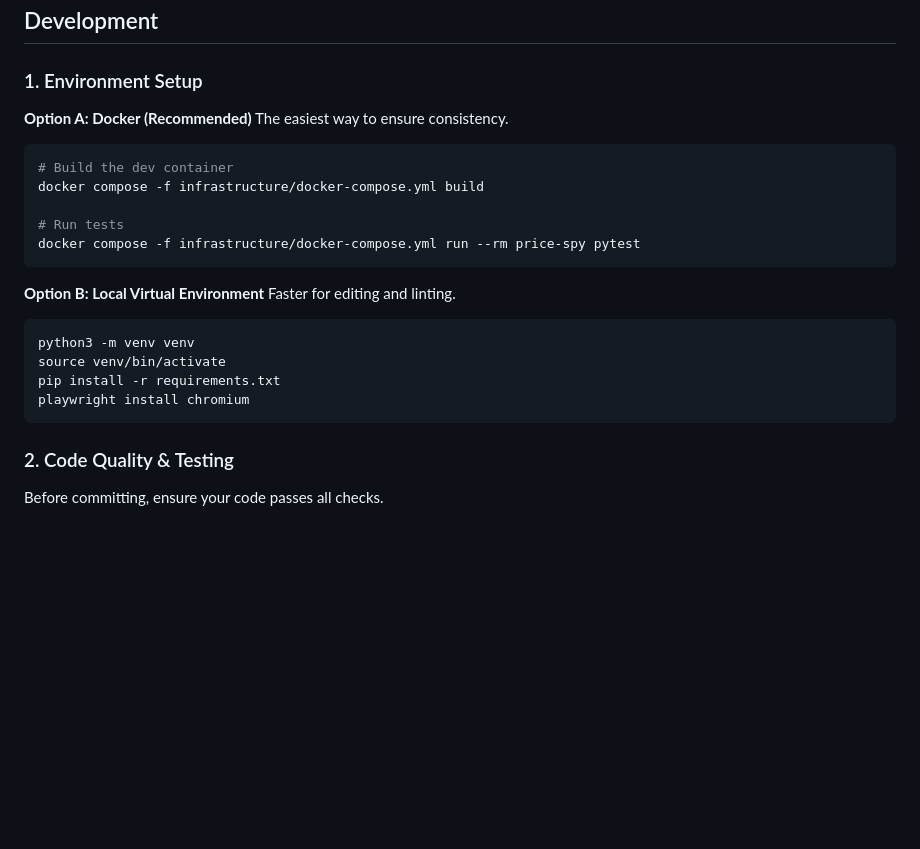
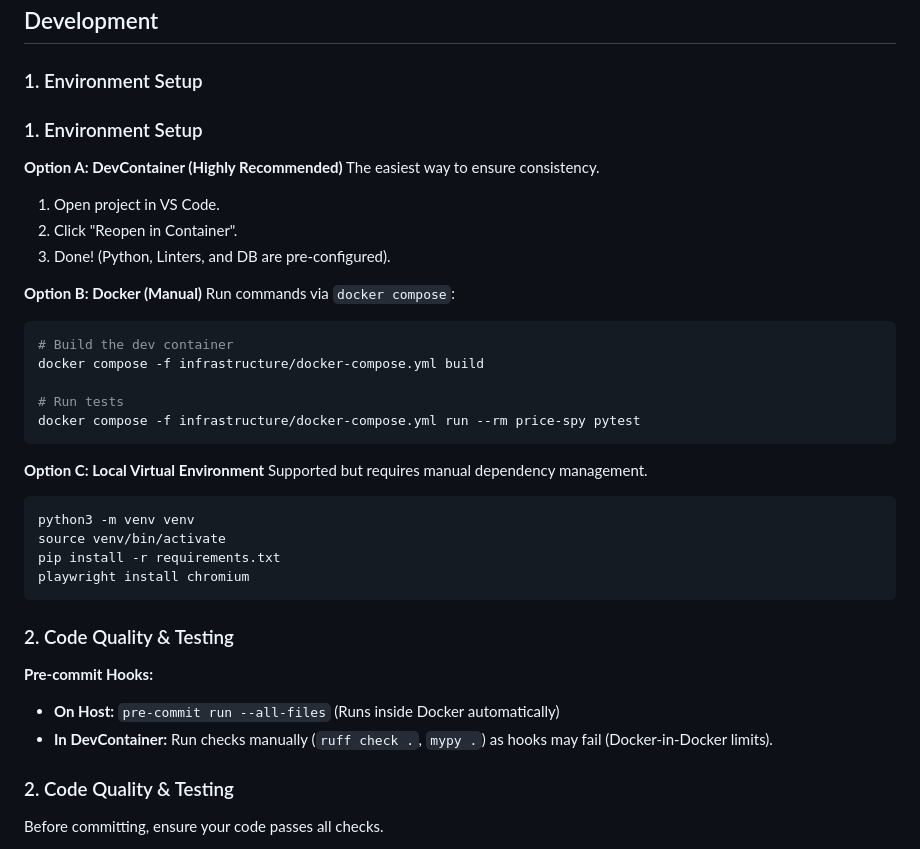
Before and after one commit to judithsanchez/price-spy, a Markdown page: README.md, the part around the change. Drawn GitHub-style; blank space fills up the shorter version.

Commit message:
docs: upgrade README with devcontainer workflow

````diff
--- a/README.md
+++ b/README.md
@@ -433,8 +433,15 @@ Quotas reset at midnight Pacific time.
 
 ### 1. Environment Setup
 
-**Option A: Docker (Recommended)**
+### 1. Environment Setup
+**Option A: DevContainer (Highly Recommended)**
 The easiest way to ensure consistency.
+1. Open project in VS Code.
+2. Click "Reopen in Container".
+3. Done! (Python, Linters, and DB are pre-configured).
+
+**Option B: Docker (Manual)**
+Run commands via `docker compose`:
 ```bash
 # Build the dev container
 docker compose -f infrastructure/docker-compose.yml build
@@ -443,14 +450,19 @@ docker compose -f infrastructure/docker-compose.yml build
 docker compose -f infrastructure/docker-compose.yml run --rm price-spy pytest
 ```
 
-**Option B: Local Virtual Environment**
-Faster for editing and linting.
+**Option C: Local Virtual Environment**
+Supported but requires manual dependency management.
 ```bash
 python3 -m venv venv
 source venv/bin/activate
 pip install -r requirements.txt
 playwright install chromium
 ```
+
+### 2. Code Quality & Testing
+**Pre-commit Hooks:**
+- **On Host:** `pre-commit run --all-files` (Runs inside Docker automatically)
+- **In DevContainer:** Run checks manually (`ruff check .`, `mypy .`) as hooks may fail (Docker-in-Docker limits).
 
 ### 2. Code Quality & Testing
 Before committing, ensure your code passes all checks.
````
